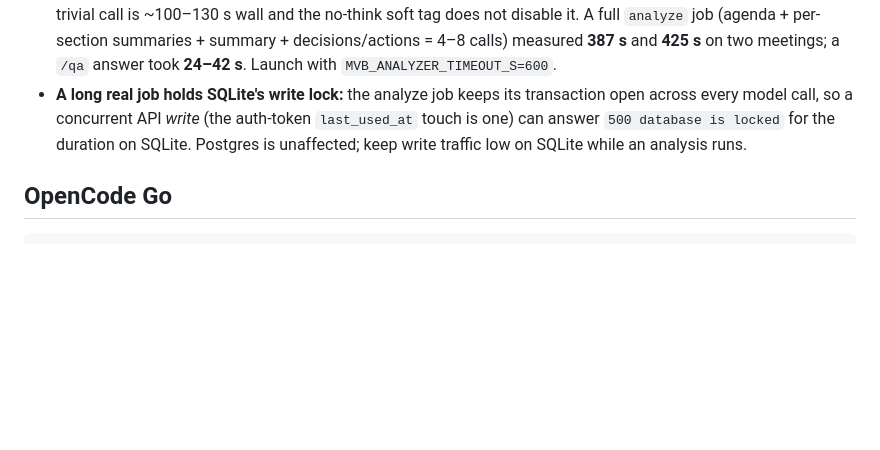
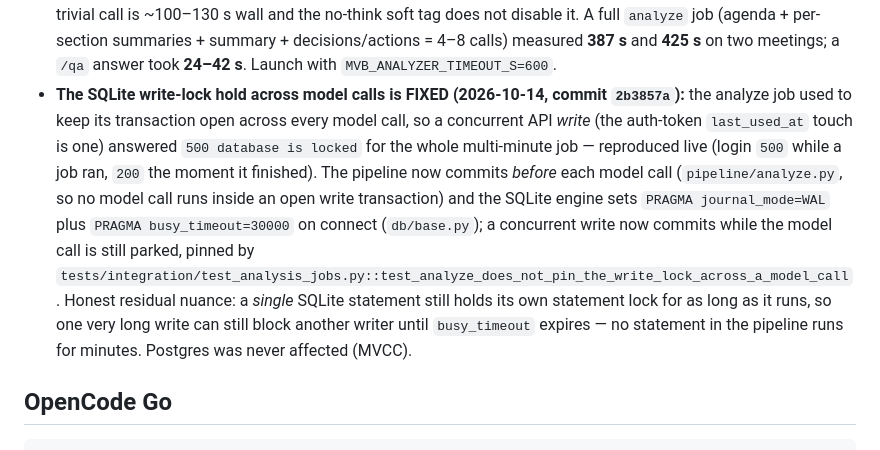
Before and after one commit to sechmachine727/MeetVault, a Markdown page: backend/docs/PROVIDERS.md, the part around the change. Rendered like a GitHub page; blank space fills up the shorter version.

Commit message:
docs(providers): the SQLite lock hold across model calls is fixed (WAL + per-call commit)

```diff
--- a/backend/docs/PROVIDERS.md
+++ b/backend/docs/PROVIDERS.md
@@ -70,10 +70,18 @@ with the reason recorded. The model name is passed through verbatim, so
   `analyze` job (agenda + per-section summaries + summary + decisions/actions = 4–8 calls) measured
   **387 s** and **425 s** on two meetings; a `/qa` answer took **24–42 s**. Launch with
   `MVB_ANALYZER_TIMEOUT_S=600`.
-- **A long real job holds SQLite's write lock:** the analyze job keeps its transaction open across
-  every model call, so a concurrent API *write* (the auth-token `last_used_at` touch is one) can
-  answer `500 database is locked` for the duration on SQLite. Postgres is unaffected; keep write
-  traffic low on SQLite while an analysis runs.
+- **The SQLite write-lock hold across model calls is FIXED (2026-10-14, commit `2b3857a`):** the
+  analyze job used to keep its transaction open across every model call, so a concurrent API *write*
+  (the auth-token `last_used_at` touch is one) answered `500 database is locked` for the whole
+  multi-minute job — reproduced live (login `500` while a job ran, `200` the moment it finished). The
+  pipeline now commits *before* each model call (`pipeline/analyze.py`, so no model call runs inside an
+  open write transaction) and the SQLite engine sets `PRAGMA journal_mode=WAL` plus
+  `PRAGMA busy_timeout=30000` on connect (`db/base.py`); a concurrent write now commits while the model
+  call is still parked, pinned by
+  `tests/integration/test_analysis_jobs.py::test_analyze_does_not_pin_the_write_lock_across_a_model_call`.
+  Honest residual nuance: a *single* SQLite statement still holds its own statement lock for as long as
+  it runs, so one very long write can still block another writer until `busy_timeout` expires — no
+  statement in the pipeline runs for minutes. Postgres was never affected (MVCC).
 
 ## OpenCode Go
 
```
Also changed, not shown: 1 other file.
